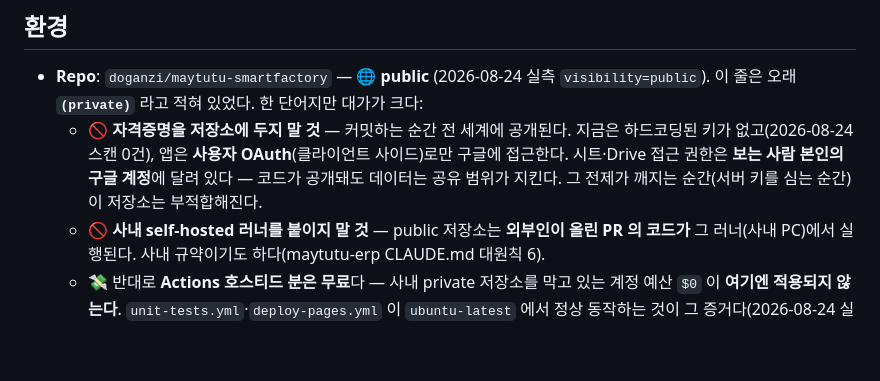
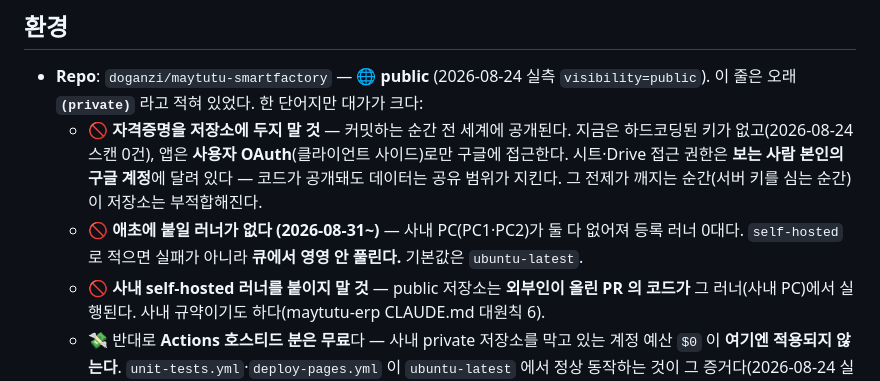
Before and after one commit to doganzi/maytutu-smartfactory, a Markdown page: CLAUDE.md, the part around the change. GitHub-like rendering; blank space fills up the shorter version.

Commit message:
docs: 사내 PC 부재 — 붙일 self-hosted 러너가 애초에 없다 (2026-08-31) (#151)
PC1(사무실 데스크탑)에 이어 PC2 도 못 쓰게 됐다(사용자 확정 2026-08-31).
등록 러너는 0대다.

기존 줄은 «붙이지 말 것»(public 저장소 보안)이었는데, 그 앞에 «붙일 것도 없다» 를
더한다. 지금 self-hosted 로 적으면 **실패가 아니라 큐에서 영영 안 풀린다** —
빨간불이 아니라 «영원한 대기» 라서, 워크플로가 고장난 줄도 모르고 기다리게 된다.

전체 영향표 = 워크스페이스 CLAUDE.md 공통 규칙 맨 앞 · Maytutu/erp/CLAUDE.md
「사내 PC 는 지금 한 대도 없다」 절.

Co-authored-by: Claude Opus 5 <noreply@anthropic.com>

```diff
--- a/CLAUDE.md
+++ b/CLAUDE.md
@@ -209,6 +209,8 @@ HACCP 감사 바인더로 들어가므로 번호가 기준서와 다르면 심
     키가 없고(2026-08-24 스캔 0건), 앱은 **사용자 OAuth**(클라이언트 사이드)로만 구글에 접근한다.
     시트·Drive 접근 권한은 **보는 사람 본인의 구글 계정**에 달려 있다 — 코드가 공개돼도 데이터는
     공유 범위가 지킨다. 그 전제가 깨지는 순간(서버 키를 심는 순간) 이 저장소는 부적합해진다.
+  - 🚫 **애초에 붙일 러너가 없다 (2026-08-31~)** — 사내 PC(PC1·PC2)가 둘 다 없어져 등록 러너 0대다.
+    `self-hosted` 로 적으면 실패가 아니라 **큐에서 영영 안 풀린다.** 기본값은 `ubuntu-latest`.
   - 🚫 **사내 self-hosted 러너를 붙이지 말 것** — public 저장소는 **외부인이 올린 PR 의 코드가**
     그 러너(사내 PC)에서 실행된다. 사내 규약이기도 하다(maytutu-erp CLAUDE.md 대원칙 6).
   - 💸 반대로 **Actions 호스티드 분은 무료**다 — 사내 private 저장소를 막고 있는 계정 예산 `$0` 이
```
